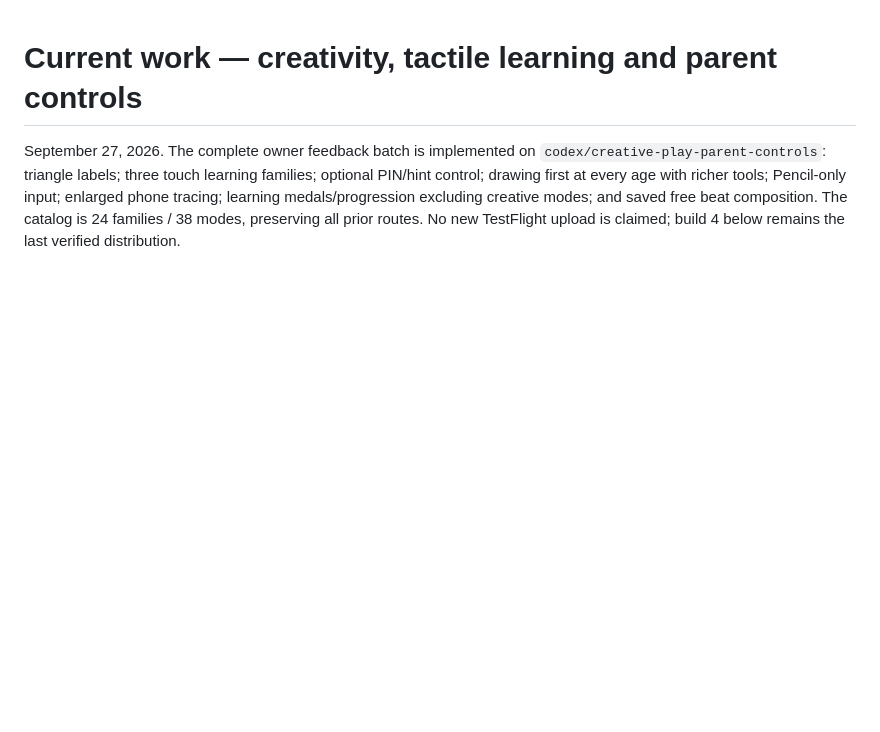
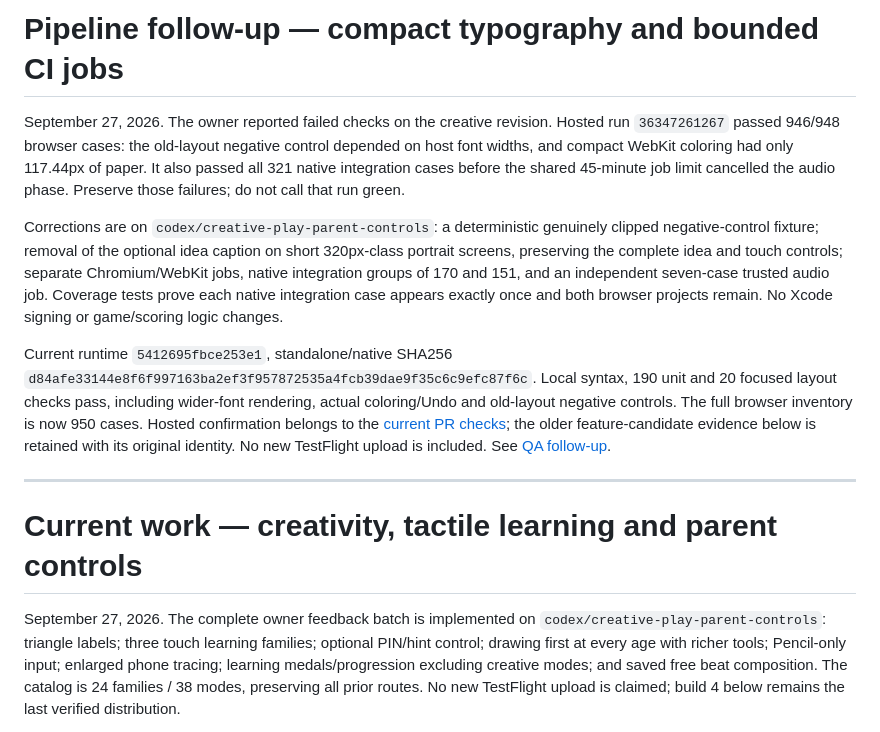
Before and after one commit to kartikkp/Doodle-fun, a Markdown page: .planning/STATE.md, the part around the change. Rendered like a GitHub page; blank space fills up the shorter version.

```diff
--- a/.planning/STATE.md
+++ b/.planning/STATE.md
@@ -1,3 +1,13 @@
+# Pipeline follow-up — compact typography and bounded CI jobs
+
+September 27, 2026. The owner reported failed checks on the creative revision. Hosted run `36347261267` passed 946/948 browser cases: the old-layout negative control depended on host font widths, and compact WebKit coloring had only 117.44px of paper. It also passed all 321 native integration cases before the shared 45-minute job limit cancelled the audio phase. Preserve those failures; do not call that run green.
+
+Corrections are on `codex/creative-play-parent-controls`: a deterministic genuinely clipped negative-control fixture; removal of the optional idea caption on short 320px-class portrait screens, preserving the complete idea and touch controls; separate Chromium/WebKit jobs, native integration groups of 170 and 151, and an independent seven-case trusted audio job. Coverage tests prove each native integration case appears exactly once and both browser projects remain. No Xcode signing or game/scoring logic changes.
+
+Current runtime `5412695fbce253e1`, standalone/native SHA256 `d84afe33144e8f6f997163ba2ef3f957872535a4fcb39dae9f35c6c9efc87f6c`. Local syntax, 190 unit and 20 focused layout checks pass, including wider-font rendering, actual coloring/Undo and old-layout negative controls. The full browser inventory is now 950 cases. Hosted confirmation belongs to the [current PR checks](https://github.com/kartikkp/Doodle-fun/pull/9/checks); the older feature-candidate evidence below is retained with its original identity. No new TestFlight upload is included. See [QA follow-up](../docs/creative-play-qa.md#pipeline-follow-up).
+
+---
+
 # Current work — creativity, tactile learning and parent controls
 
 September 27, 2026. The complete owner feedback batch is implemented on `codex/creative-play-parent-controls`: triangle labels; three touch learning families; optional PIN/hint control; drawing first at every age with richer tools; Pencil-only input; enlarged phone tracing; learning medals/progression excluding creative modes; and saved free beat composition. The catalog is 24 families / 38 modes, preserving all prior routes. No new TestFlight upload is claimed; build 4 below remains the last verified distribution.
```
Also changed, not shown: docs/creative-play-qa.md (+12 -0 lines), 1 other file.
